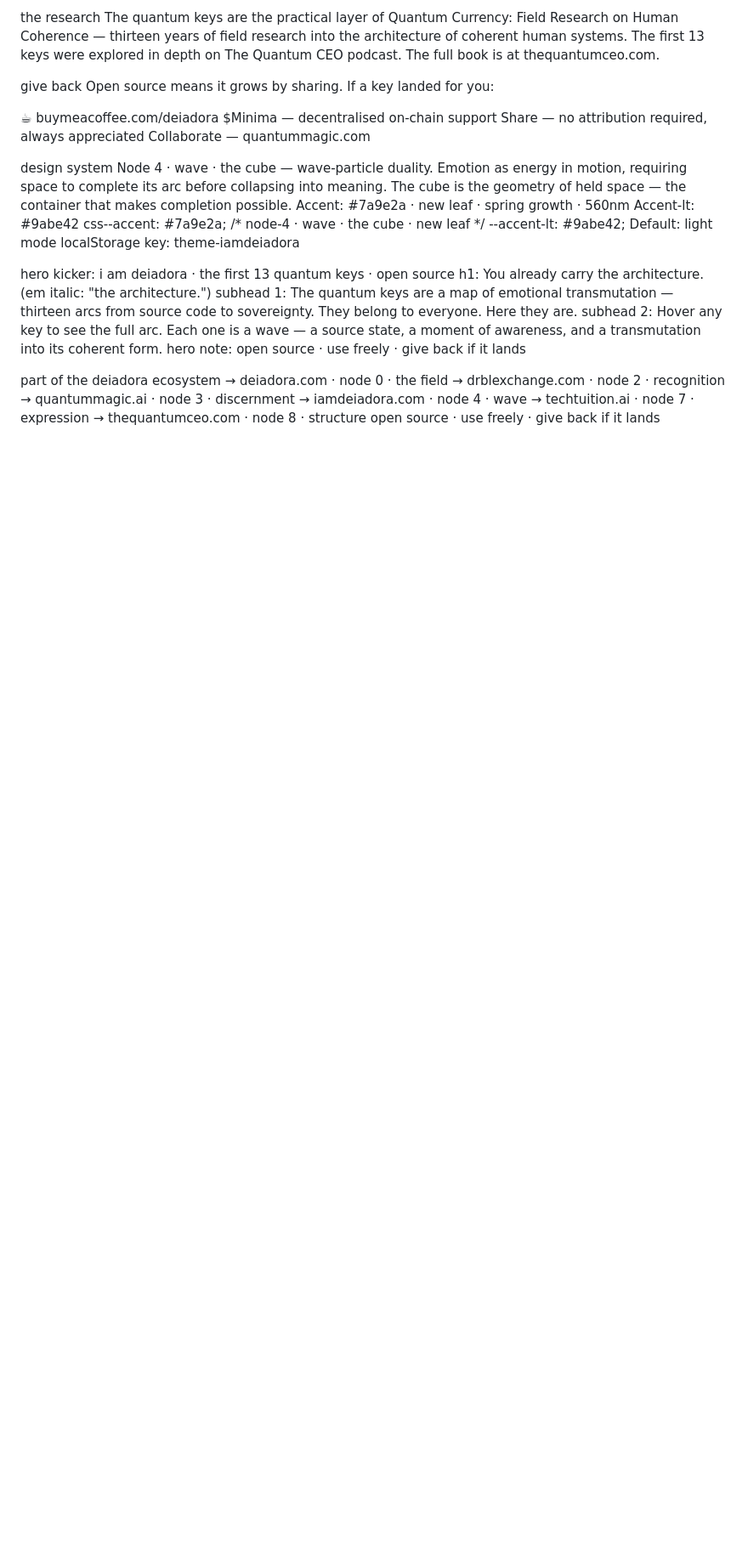
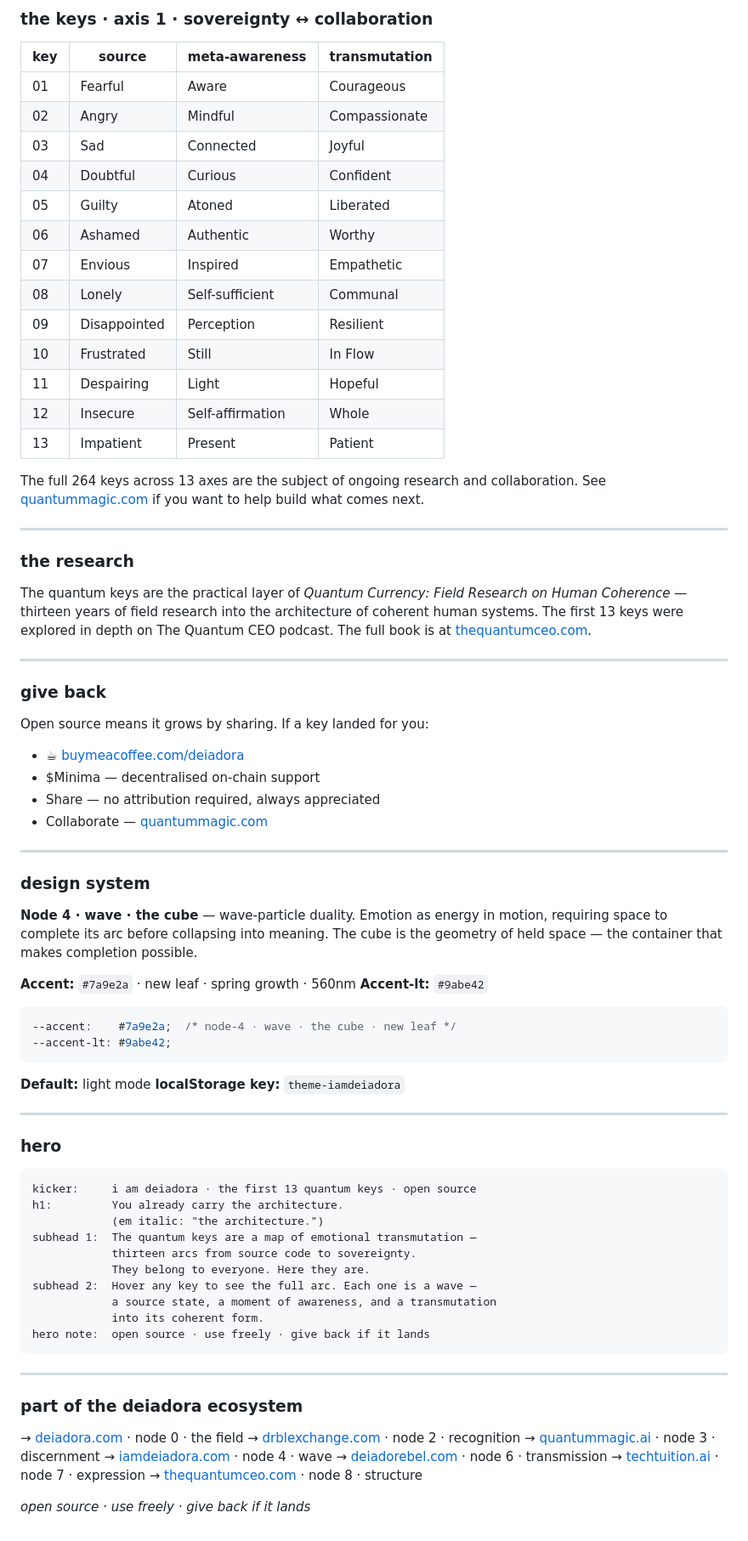
Before and after one commit to deiadora/iamdeiadora_site, a Markdown page: README.md, the part around one of its changes. Shown at 85% size. Drawn GitHub-style; blank space fills up the shorter version.

Commit message:
Update README.md
update to html

````diff
--- a/README.md
+++ b/README.md
@@ -17,26 +29,63 @@ The full 264 keys across 13 axes are the subject of ongoing research and collabo
 
-the research
-The quantum keys are the practical layer of Quantum Currency: Field Research on Human Coherence — thirteen years of field research into the architecture of coherent human systems. The first 13 keys were explored in depth on The Quantum CEO podcast. The full book is at thequantumceo.com.
+### the keys · axis 1 · sovereignty ↔ collaboration
 
-give back
+| key | source | meta-awareness | transmutation |
+|-----|--------|----------------|---------------|
+| 01 | Fearful | Aware | Courageous |
+| 02 | Angry | Mindful | Compassionate |
+| 03 | Sad | Connected | Joyful |
+| 04 | Doubtful | Curious | Confident |
+| 05 | Guilty | Atoned | Liberated |
+| 06 | Ashamed | Authentic | Worthy |
+| 07 | Envious | Inspired | Empathetic |
+| 08 | Lonely | Self-sufficient | Communal |
+| 09 | Disappointed | Perception | Resilient |
+| 10 | Frustrated | Still | In Flow |
+| 11 | Despairing | Light | Hopeful |
+| 12 | Insecure | Self-affirmation | Whole |
+| 13 | Impatient | Present | Patient |
+
+The full 264 keys across 13 axes are the subject of ongoing research and collaboration. See [quantummagic.com](https://quantummagic.com) if you want to help build what comes next.
+
+---
+
+### the research
+
+The quantum keys are the practical layer of *Quantum Currency: Field Research on Human Coherence* — thirteen years of field research into the architecture of coherent human systems. The first 13 keys were explored in depth on The Quantum CEO podcast. The full book is at [thequantumceo.com](https://thequantumceo.com).
+
+---
+
+### give back
+
 Open source means it grows by sharing. If a key landed for you:
 
-☕ buymeacoffee.com/deiadora
-$Minima — decentralised on-chain support
-Share — no attribution required, always appreciated
-Collaborate — quantummagic.com
+- ☕ [buymeacoffee.com/deiadora](https://buymeacoffee.com/deiadora)
+- $Minima — decentralised on-chain support
+- Share — no attribution required, always appreciated
+- Collaborate — [quantummagic.com](https://quantummagic.com)
 
+---
 
-design system
-Node 4 · wave · the cube — wave-particle duality. Emotion as energy in motion, requiring space to complete its arc before collapsing into meaning. The cube is the geometry of held space — the container that makes completion possible.
-Accent: #7a9e2a · new leaf · spring growth · 560nm
-Accent-lt: #9abe42
-css--accent:    #7a9e2a;  /* node-4 · wave · the cube · new leaf */
+### design system
+
+**Node 4 · wave · the cube** — wave-particle duality. Emotion as energy in motion, requiring space to complete its arc before collapsing into meaning. The cube is the geometry of held space — the container that makes completion possible.
+
+**Accent:** `#7a9e2a` · new leaf · spring growth · 560nm
+**Accent-lt:** `#9abe42`
+
+```css
+--accent:    #7a9e2a;  /* node-4 · wave · the cube · new leaf */
 --accent-lt: #9abe42;
-Default: light mode
-localStorage key: theme-iamdeiadora
+```
 
-hero
+**Default:** light mode
+**localStorage key:** `theme-iamdeiadora`
+
+---
+
+### hero
+
+```
 kicker:     i am deiadora · the first 13 quantum keys · open source
 h1:         You already carry the architecture.
             (em italic: "the architecture.")
@@ -47,12 +96,18 @@ subhead 2:  Hover any key to see the full arc. Each one is a wave —
             a source state, a moment of awareness, and a transmutation
             into its coherent form.
 hero note:  open source · use freely · give back if it lands
+```
 
-part of the deiadora ecosystem
-→ deiadora.com · node 0 · the field
-→ drblexchange.com · node 2 · recognition
-→ quantummagic.ai · node 3 · discernment
-→ iamdeiadora.com · node 4 · wave
-→ techtuition.ai · node 7 · expression
-→ thequantumceo.com · node 8 · structure
-open source · use freely · give back if it lands
+---
+
+### part of the deiadora ecosystem
+
+→ [deiadora.com](https://deiadora.com) · node 0 · the field
+→ [drblexchange.com](https://drblexchange.com) · node 2 · recognition
+→ [quantummagic.ai](https://quantummagic.ai) · node 3 · discernment
+→ [iamdeiadora.com](https://iamdeiadora.com) · node 4 · wave
+→ [deiadorebel.com](https://deiadorebel.com) · node 6 · transmission
+→ [techtuition.ai](https://techtuition.ai) · node 7 · expression
+→ [thequantumceo.com](https://thequantumceo.com) · node 8 · structure
+
+*open source · use freely · give back if it lands*
````
Also changed, not shown: other parts of README.md (+21 -9 lines).
